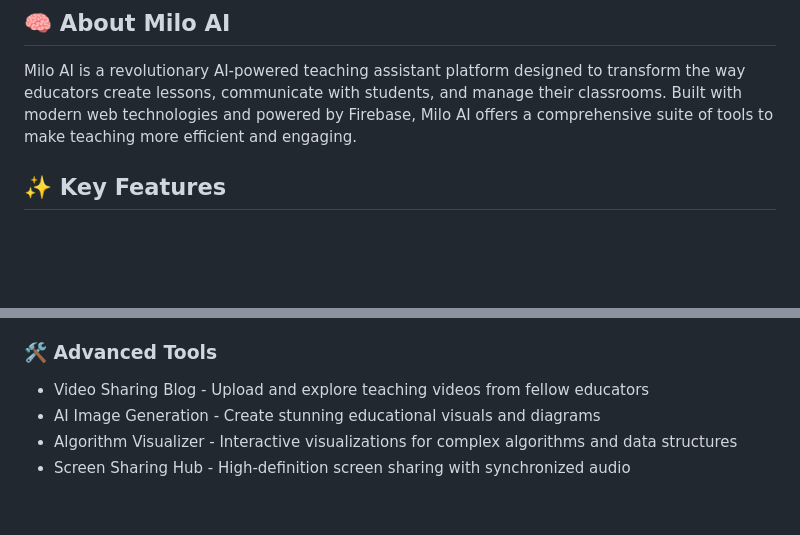
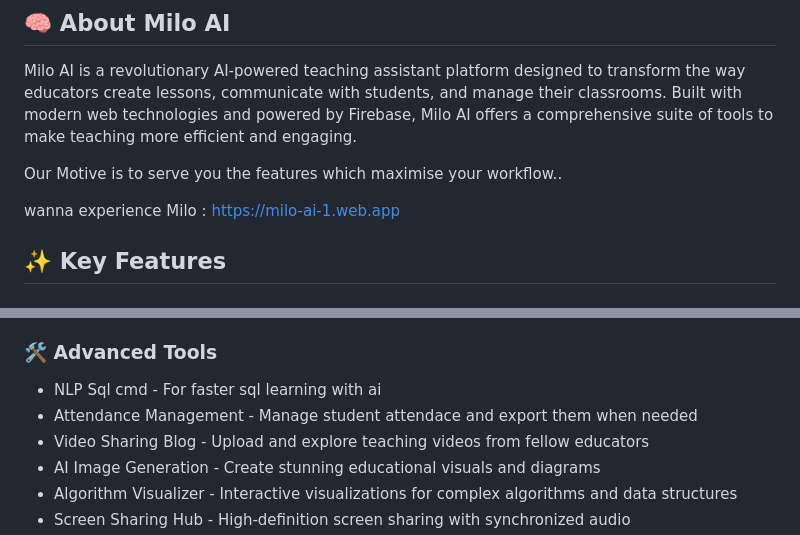
Before and after one commit to Akhileshg0111/Milo, a Markdown page: README.md, 2 parts joined by grey strips. Drawn GitHub-style; blank space fills up the shorter version.

```diff
--- a/README.md
+++ b/README.md
@@ -6,7 +6,9 @@
 
 Milo AI is a revolutionary AI-powered teaching assistant platform designed to transform the way educators create lessons, communicate with students, and manage their classrooms. Built with modern web technologies and powered by Firebase, Milo AI offers a comprehensive suite of tools to make teaching more efficient and engaging.
 
+Our Motive is to serve you the features which maximise your workflow..
 
+wanna experience Milo : https://milo-ai-1.web.app
 
 ## ✨ Key Features
 
@@ -21,6 +23,8 @@ Milo AI is a revolutionary AI-powered teaching assistant platform designed to tr
 - Charts & Graphs Generation - Create visual data representations for enhanced learning
 
 ### 🛠️ Advanced Tools
+- NLP Sql cmd - For faster sql learning with ai
+- Attendance Management - Manage student attendace and export them when needed
 - Video Sharing Blog - Upload and explore teaching videos from fellow educators
 - AI Image Generation - Create stunning educational visuals and diagrams
 - Algorithm Visualizer - Interactive visualizations for complex algorithms and data structures
```
